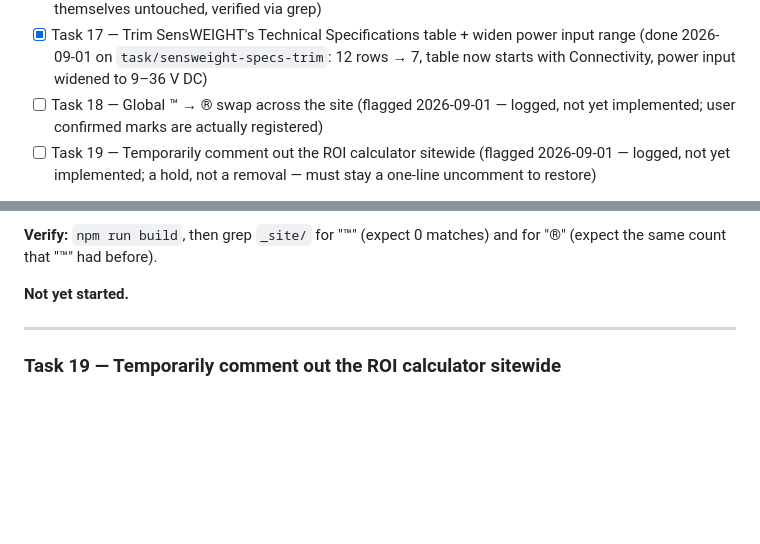
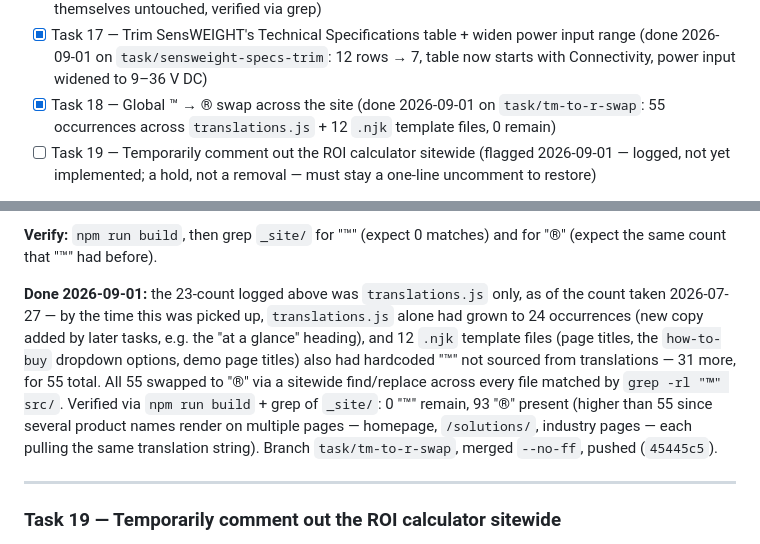
Before and after one commit to utilcellsro/sensweight-web, a Markdown page: TASKS.md, 2 parts joined by grey strips. GitHub-like rendering; blank space fills up the shorter version.

Commit message:
Log Task 18 done

```diff
--- a/TASKS.md
+++ b/TASKS.md
@@ -24,7 +24,7 @@ Full background: see CLAUDE.md's "Stakeholder feedback — JIC presentation (202
 - [x] Task 15 — Add a real header nav: About Us, Contacts, News (done 2026-09-01 on `task/header-nav-about-contact-news`: new `/about/` + `/contact/` pages with real sourced content, News reuses `/events/`, footer's dead Contact link fixed)
 - [x] Task 16 — Homepage Solutions grid: drop SensSILO + SensGREEN cards, add one "Custom, built to your site" card (done 2026-09-01 on `task/homepage-solutions-trim`: SensSILO/SensGREEN pages themselves untouched, verified via grep)
 - [x] Task 17 — Trim SensWEIGHT's Technical Specifications table + widen power input range (done 2026-09-01 on `task/sensweight-specs-trim`: 12 rows → 7, table now starts with Connectivity, power input widened to 9–36 V DC)
-- [ ] Task 18 — Global ™ → ® swap across the site (flagged 2026-09-01 — logged, not yet implemented; user confirmed marks are actually registered)
+- [x] Task 18 — Global ™ → ® swap across the site (done 2026-09-01 on `task/tm-to-r-swap`: 55 occurrences across `translations.js` + 12 `.njk` template files, 0 remain)
 - [ ] Task 19 — Temporarily comment out the ROI calculator sitewide (flagged 2026-09-01 — logged, not yet implemented; a hold, not a removal — must stay a one-line uncomment to restore)
 
 **Out-of-plan, shipped 2026-07-27 (Task 8b):** the homepage ROI teaser was one plain 18px sentence with a small inline text link to the generic `/solutions/` index — easy to miss, and it didn't route into any specific solution's numbers (a previously-logged open item, CLAUDE.md "ROI teaser routing," 2026-07-26). Replaced with a heading + 5 pill-style buttons, one per solution, each deep-linking to that page's own `#roi` calculator anchor. Branch `task/roi-teaser-per-solution`, merged `--no-ff`, pushed (`0f8e221`).
@@ -420,7 +420,7 @@ Verified via `npm run build` + local `npm start` + Chrome screenshot of the home
 
 **Verify:** `npm run build`, then grep `_site/` for "™" (expect 0 matches) and for "®" (expect the same count that "™" had before).
 
-**Not yet started.**
+**Done 2026-09-01:** the 23-count logged above was `translations.js` only, as of the count taken 2026-07-27 — by the time this was picked up, `translations.js` alone had grown to 24 occurrences (new copy added by later tasks, e.g. the "at a glance" heading), and 12 `.njk` template files (page titles, the `how-to-buy` dropdown options, demo page titles) also had hardcoded "™" not sourced from translations — 31 more, for 55 total. All 55 swapped to "®" via a sitewide find/replace across every file matched by `grep -rl "™" src/`. Verified via `npm run build` + grep of `_site/`: 0 "™" remain, 93 "®" present (higher than 55 since several product names render on multiple pages — homepage, `/solutions/`, industry pages — each pulling the same translation string). Branch `task/tm-to-r-swap`, merged `--no-ff`, pushed (`45445c5`).
 
 ---
 
```
